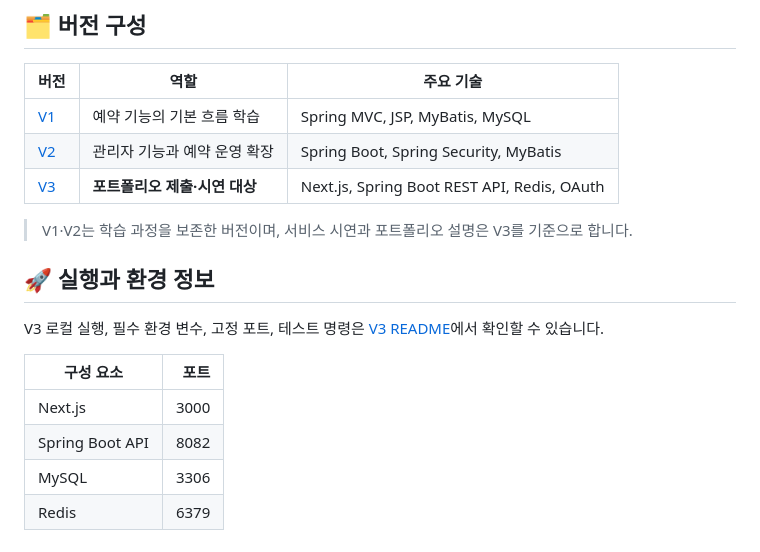
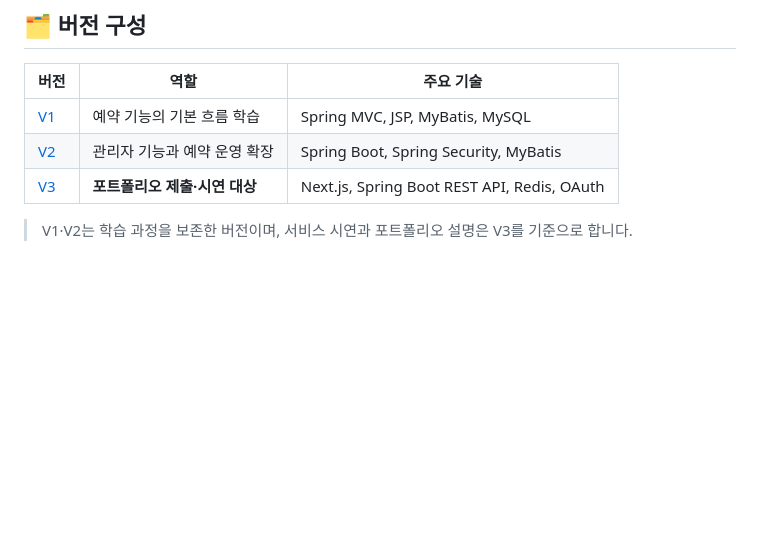
Before and after one commit to marlboros9889/MarinboySalon, a Markdown page: README.md, the part around the change. GitHub-like rendering; blank space fills up the shorter version.

```diff
--- a/README.md
+++ b/README.md
@@ -63,14 +63,3 @@
 | [V3](MarinboySalon_v3/README.md) | **포트폴리오 제출·시연 대상** | Next.js, Spring Boot REST API, Redis, OAuth |
 
 > V1·V2는 학습 과정을 보존한 버전이며, 서비스 시연과 포트폴리오 설명은 V3를 기준으로 합니다.
-
-## 🚀 실행과 환경 정보
-
-V3 로컬 실행, 필수 환경 변수, 고정 포트, 테스트 명령은 [V3 README](MarinboySalon_v3/README.md#로컬-실행)에서 확인할 수 있습니다.
-
-| 구성 요소 | 포트 |
-| --- | ---: |
-| Next.js | 3000 |
-| Spring Boot API | 8082 |
-| MySQL | 3306 |
-| Redis | 6379 |
```
